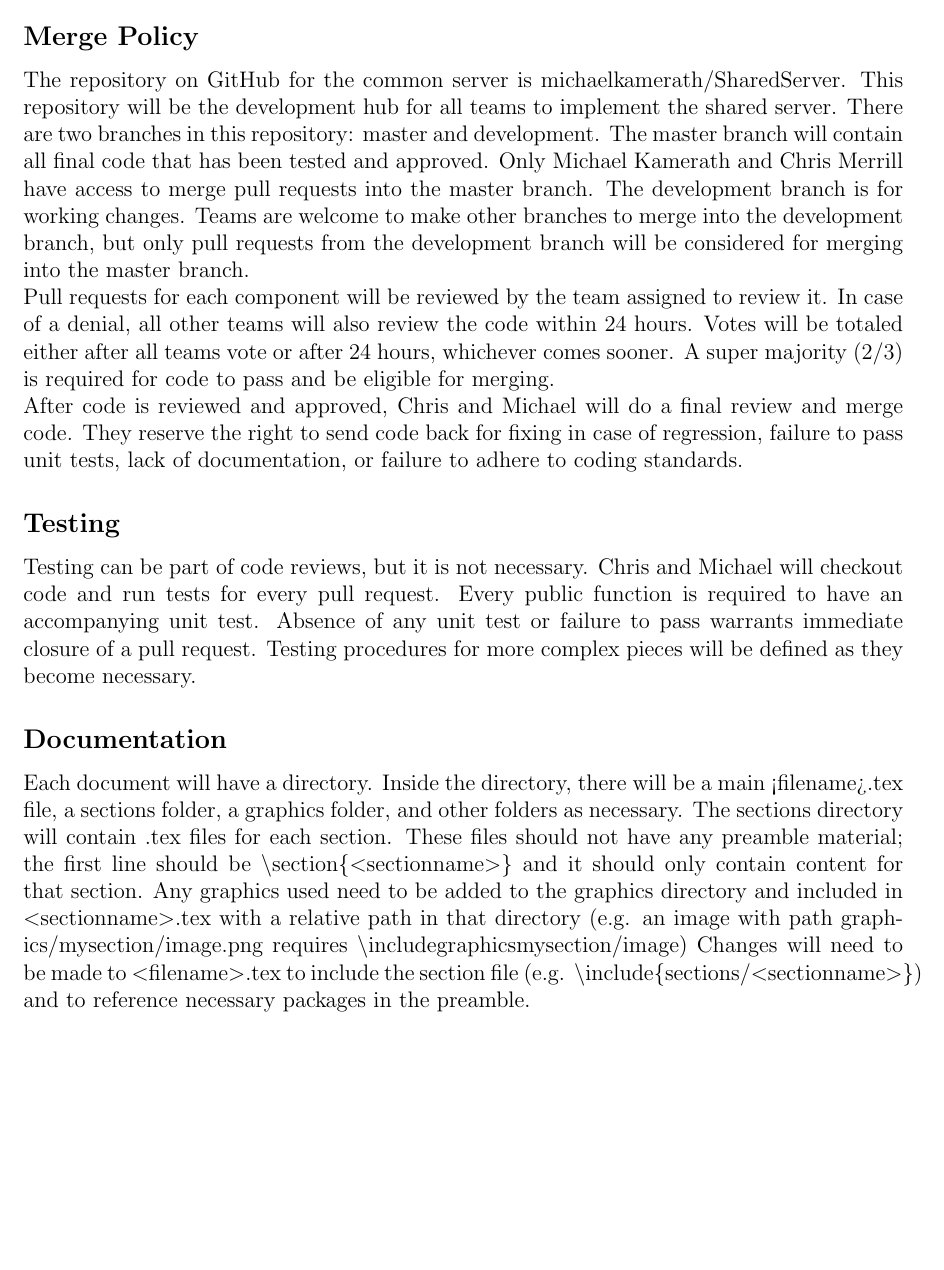
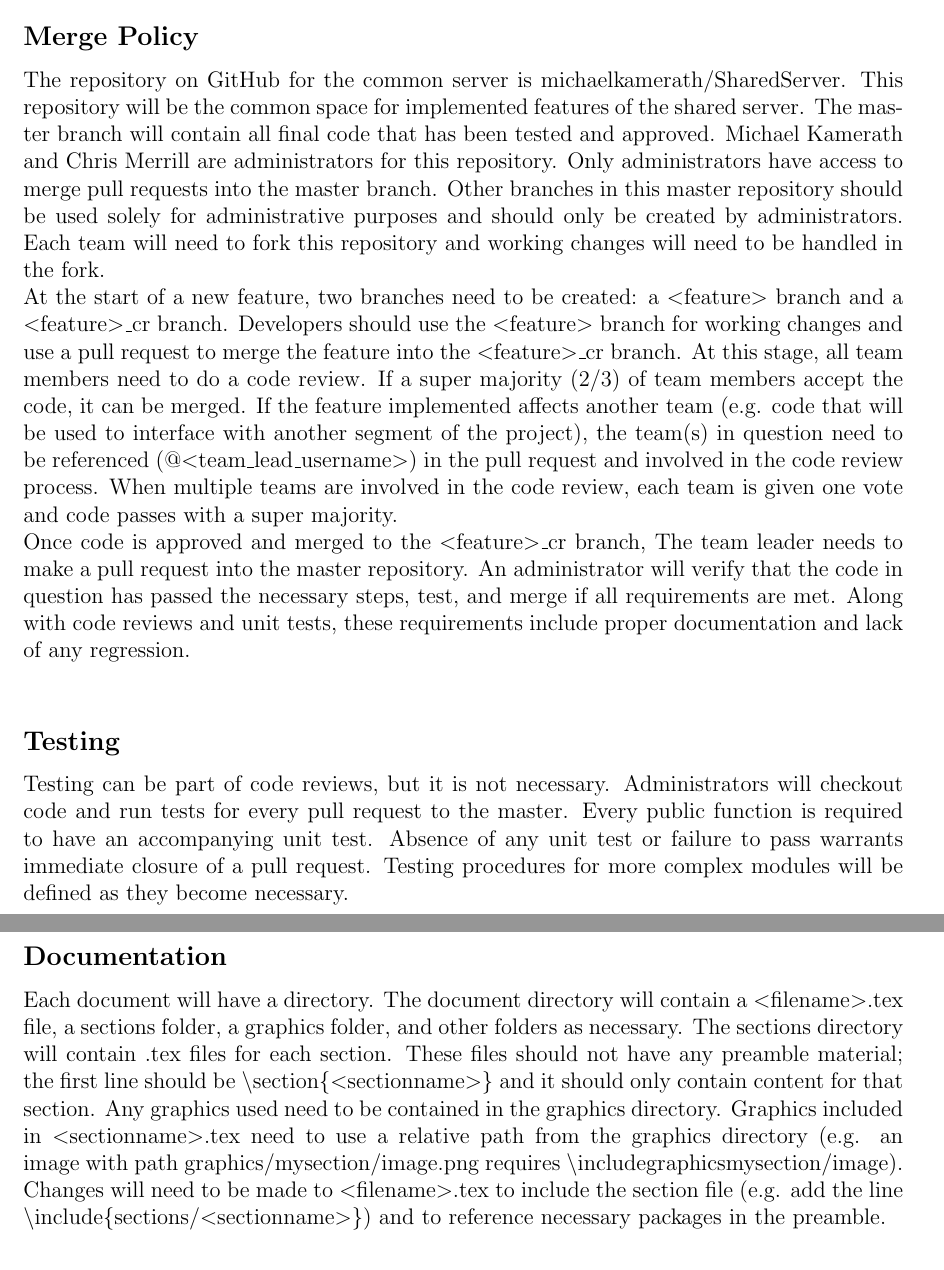
Before and after one commit to mikamerath/SharedServer, a LaTeX document (Documentation/SDD/SDD.tex, which reads Documentation/SDD/sections/Policy.tex): part of page 2 of 2 before the commit and two parts of pages 2 and 3 of 3 after it, the two joined at a grey line, cut so that both start at the same text, the shorter picture padded with empty space. Compiled offline with pdfLaTeX.

Commit message:
Rewrite merge policy, revise other sections of policy

```diff
--- a/Documentation/SDD/sections/Policy.tex
+++ b/Documentation/SDD/sections/Policy.tex
@@ -1,12 +1,12 @@
 \section*{Policy}
 \subsection*{Merge Policy}
-The repository on GitHub for the common server is michaelkamerath/SharedServer. This repository will be the development hub for all teams to implement the shared server. There are two branches in this repository: master and development. The master branch will contain all final code that has been tested and approved. Only Michael Kamerath and Chris Merrill have access to merge pull requests into the master branch. The development branch is for working changes. Teams are welcome to make other branches to merge into the development branch, but only pull requests from the development branch will be considered for merging into the master branch.\\
-Pull requests for each component will be reviewed by the team assigned to review it. In case of a denial, all other teams will also review the code within 24 hours. Votes will be totaled either after all teams vote or after 24 hours, whichever comes sooner. A super majority (2/3) is required for code to pass and be eligible for merging.\\
-After code is reviewed and approved, Chris and Michael will do a final review and merge code. They reserve the right to send code back for fixing in case of regression, failure to pass unit tests, lack of documentation, or failure to adhere to coding standards.
+The repository on GitHub for the common server is michaelkamerath/SharedServer. This repository will be the common space for implemented features of the shared server. The master branch will contain all final code that has been tested and approved. Michael Kamerath and Chris Merrill are administrators for this repository. Only administrators have access to merge pull requests into the master branch. Other branches in this master repository should be used solely for administrative purposes and should only be created by administrators. Each team will need to fork this repository and working changes will need to be handled in the fork.\\
+At the start of a new feature, two branches need to be created: a $<$feature$>$ branch and a $<$feature$>$\_cr branch. Developers should use the $<$feature$>$ branch for working changes and use a pull request to merge the feature into the $<$feature$>$\_cr branch. At this stage, all team members need to do a code review. If a super majority (2/3) of team members accept the code, it can be merged. If the feature implemented affects another team (e.g. code that will be used to interface with another segment of the project), the team(s) in question need to be referenced (@$<$team\_lead\_username$>$) in the pull request and involved in the code review process. When multiple teams are involved in the code review, each team is given one vote and code passes with a super majority.\\
+Once code is approved and merged to the $<$feature$>$\_cr branch, The team leader needs to make a pull request into the master repository. An administrator will verify that the code in question has passed the necessary steps, test, and merge if all requirements are met. Along with code reviews and unit tests, these requirements include proper documentation and lack of any regression.\\
 \subsection*{Testing}
-Testing can be part of code reviews, but it is not necessary. Chris and Michael will checkout code and run tests for every pull request. Every public function is required to have an accompanying unit test. Absence of any unit test or failure to pass warrants immediate closure of a pull request. Testing procedures for more complex pieces will be defined as they become necessary.
+Testing can be part of code reviews, but it is not necessary. Administrators will checkout code and run tests for every pull request to the master. Every public function is required to have an accompanying unit test. Absence of any unit test or failure to pass warrants immediate closure of a pull request. Testing procedures for more complex modules will be defined as they become necessary.\pagebreak
 \subsection*{Documentation}
-Each document will have a directory. Inside the directory, there will be a main <filename>.tex file, a sections folder, a graphics folder, and other folders as necessary. The sections directory will contain .tex files for each section. These files should not have any preamble material; the first line should be \textbackslash section\{$<$sectionname$>$\} and it should only contain content for that section. Any graphics used need to be added to the graphics directory and included in $<$sectionname$>$.tex with a relative path in that directory (e.g. an image with path graphics/mysection/image.png requires \textbackslash includegraphics{mysection/image}) Changes will need to be made to $<$filename$>$.tex to include the section file (e.g. \textbackslash include\{sections/$<$sectionname$>$\}) and to reference necessary packages in the preamble.
+Each document will have a directory. The document directory will contain a $<$filename$>$.tex file, a sections folder, a graphics folder, and other folders as necessary. The sections directory will contain .tex files for each section. These files should not have any preamble material; the first line should be \textbackslash section\{$<$sectionname$>$\} and it should only contain content for that section. Any graphics used need to be contained in the graphics directory. Graphics included in $<$sectionname$>$.tex need to use a relative path from the graphics directory (e.g. an image with path graphics/mysection/image.png requires \textbackslash includegraphics{mysection/image}). Changes will need to be made to $<$filename$>$.tex to include the section file (e.g. add the line \textbackslash include\{sections/$<$sectionname$>$\}) and to reference necessary packages in the preamble.
 \subsection*{Style Guide}
 We'll be using Clang formatting. \href{http://clang.llvm.org/docs/ClangFormat.html}{http://clang.llvm.org/docs/ClangFormat.html} \\
 Refer to \href{https://google.github.io/styleguide/cppguide.html}{Google's style guide: https://google.github.io/styleguide/cppguide.html}.
```
